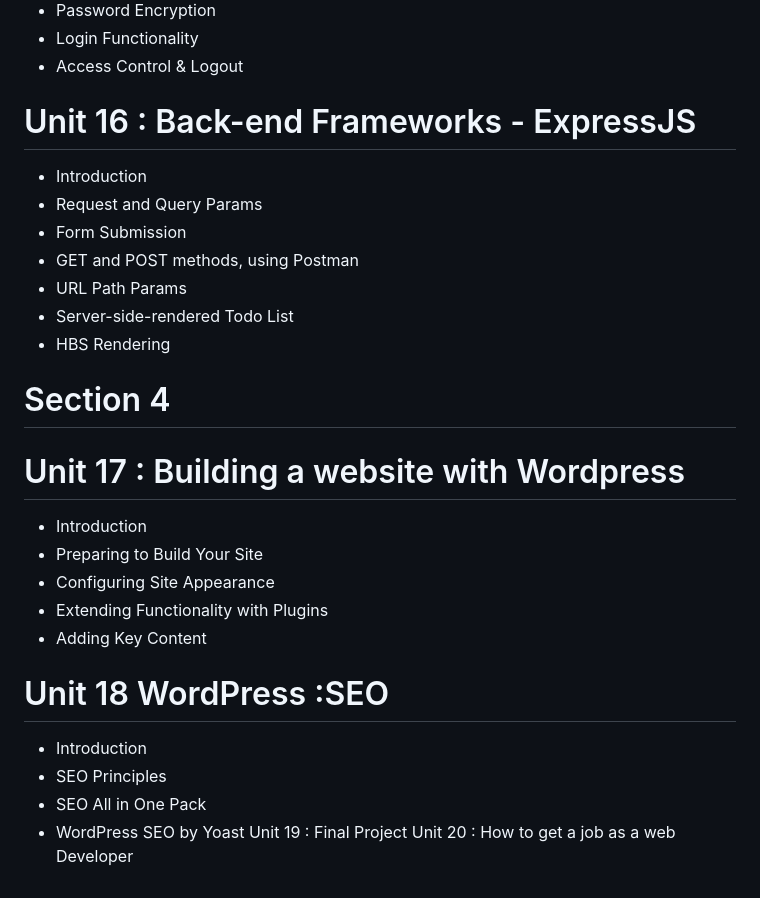
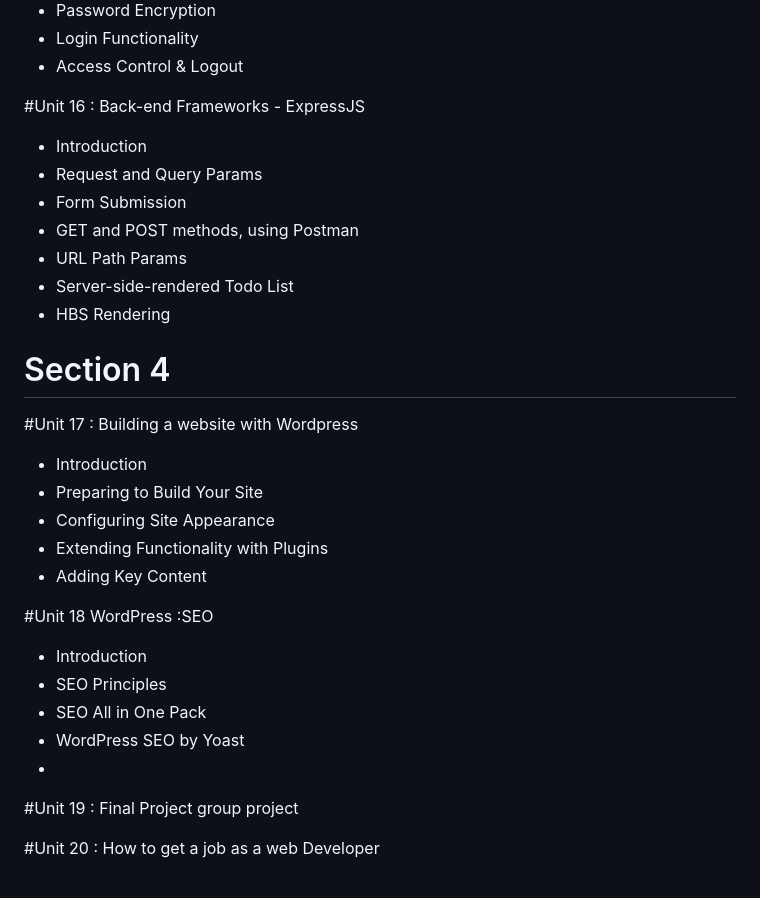
Before and after one commit to OsandaLelum/PaceInstitute, a Markdown page: README.md, the part around one of its changes. Drawn GitHub-style.

```diff
--- a/README.md
+++ b/README.md
@@ -188,8 +187,8 @@ Unit 15: Back-end Programming with Node.js
 - Login Functionality
 - Access Control & Logout
 
-Unit 16 : Back-end Frameworks - ExpressJS
-=
+#Unit 16 : Back-end Frameworks - ExpressJS
+
 - Introduction
 - Request and Query Params
 - Form Submission
@@ -200,20 +199,22 @@ Unit 16 : Back-end Frameworks - ExpressJS
 
 Section 4
 =
+#Unit 17 : Building a website with Wordpress
 
-Unit 17 : Building a website with Wordpress
-=
 - Introduction
 - Preparing to Build Your Site
 - Configuring Site Appearance
 - Extending Functionality with Plugins
 - Adding Key Content
 
-Unit 18 WordPress :SEO
-=
+#Unit 18 WordPress :SEO
+
 - Introduction
 - SEO Principles
 - SEO All in One Pack
 - WordPress SEO by Yoast
-Unit 19 : Final Project
-Unit 20 : How to get a job as a web Developer
+-
+#Unit 19 : Final Project
+ group project
+
+#Unit 20 : How to get a job as a web Developer
```
Also changed, not shown: other parts of README.md (+35 -36 lines).
